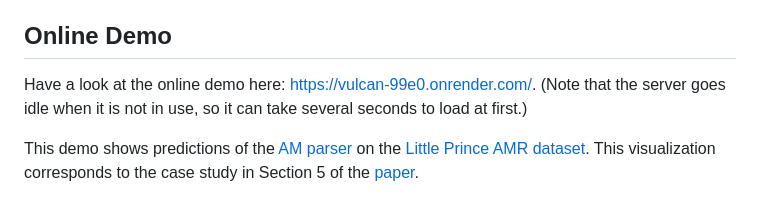
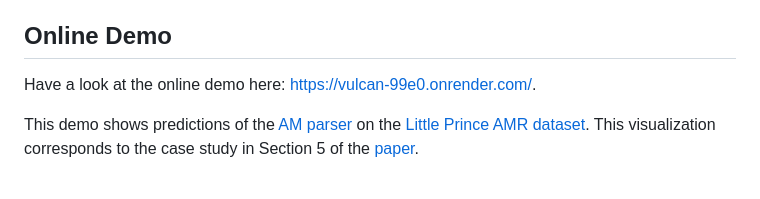
Before and after one commit to JulianAkkerman/vulcan, a Markdown page: README.md, the part around the change. Drawn GitHub-style.

```diff
--- a/README.md
+++ b/README.md
@@ -5,7 +5,7 @@ A [paper](https://aclanthology.org/2023.blackboxnlp-1.15.pdf) introducing VULCAN
 
 ## Online Demo
 
-Have a look at the online demo here: https://vulcan-99e0.onrender.com/. (Note that the server goes idle when it is not in use, so it can take several seconds to load at first.)
+Have a look at the online demo here: https://vulcan-99e0.onrender.com/.
 
 This demo shows predictions of the [AM parser](https://github.com/coli-saar/am-parser) on the [Little Prince AMR dataset](https://amr.isi.edu/download.html). This visualization corresponds to the case study in Section 5 of the [paper](https://aclanthology.org/2023.blackboxnlp-1.15.pdf).
 
```
